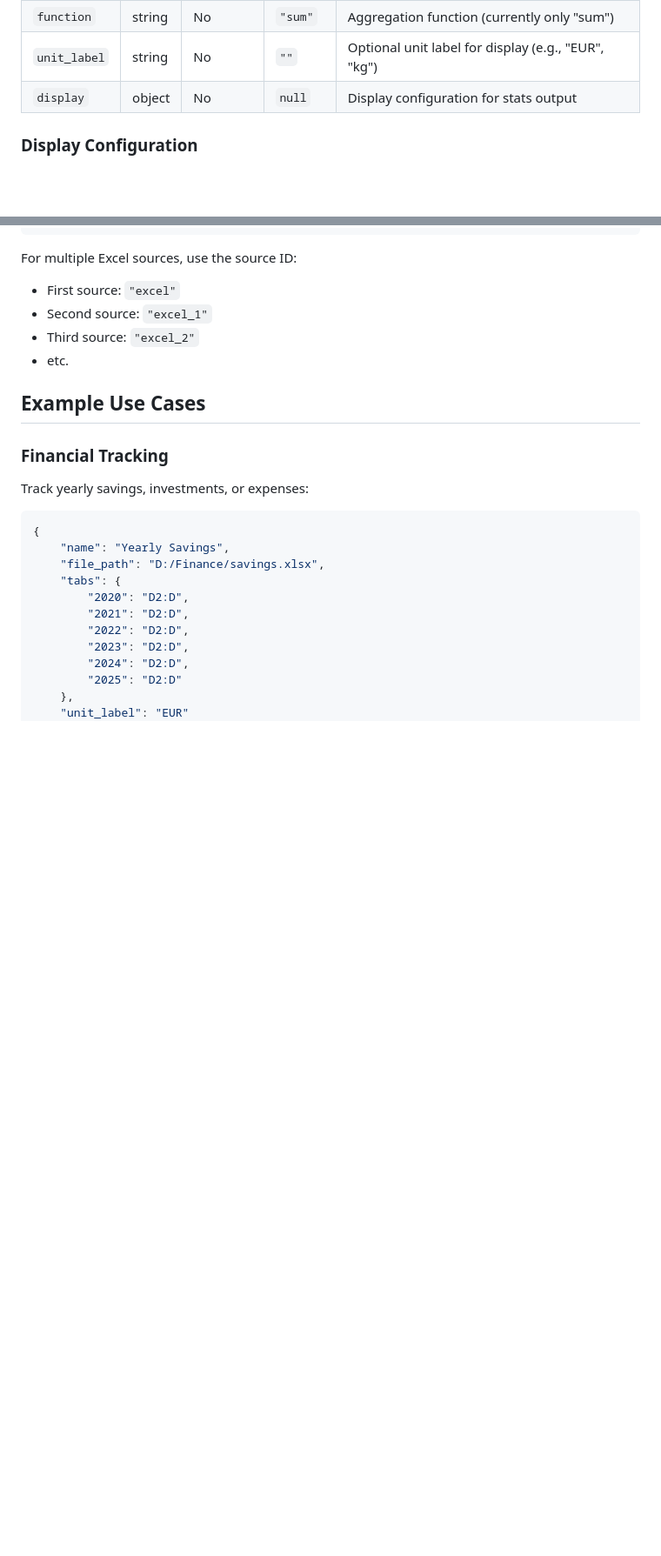
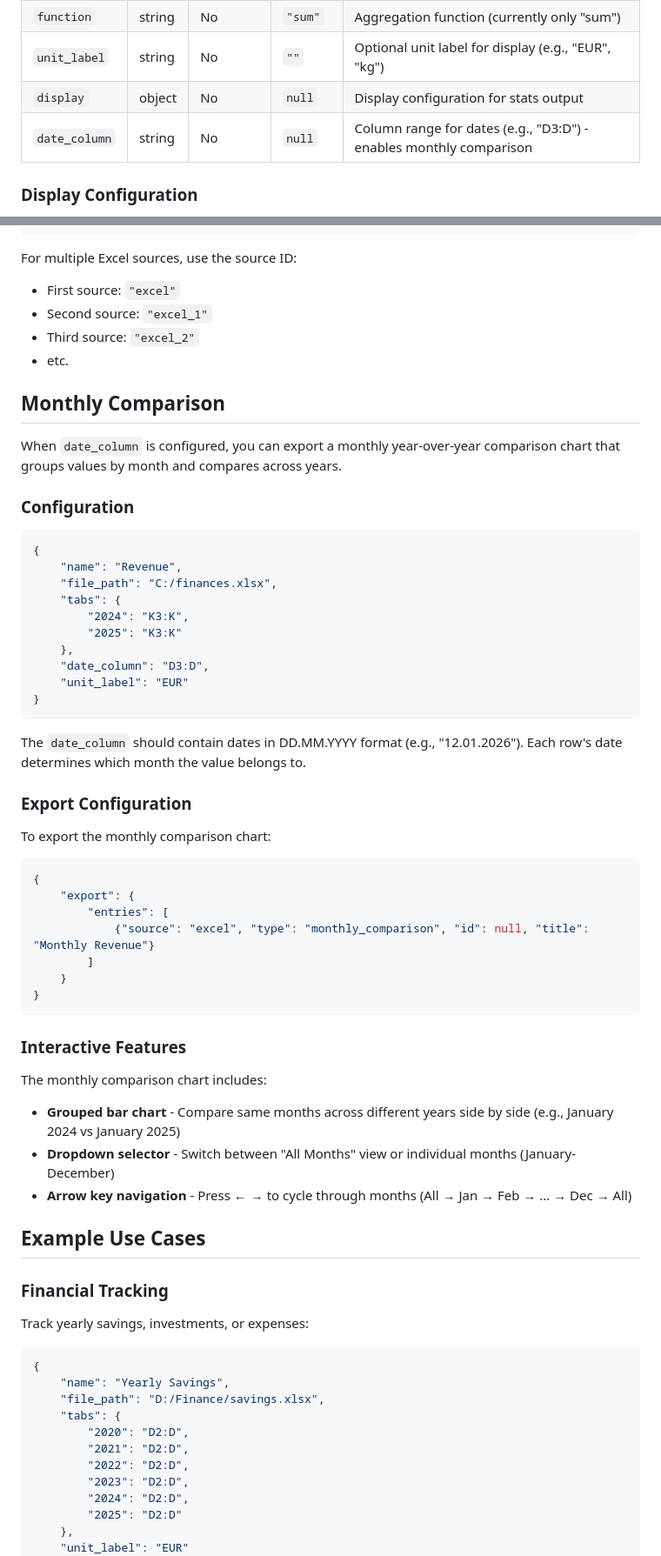
Before and after one commit to BenjaminKobjolke/quantify-your-life, a Markdown page: docs/sources/excel.md, 2 parts joined by grey strips. Shown at 87% size. Rendered like a GitHub page; blank space fills up the shorter version.

Commit message:
DOCS (excel): document monthly comparison feature
- add date_column option to Excel source options table
- add Monthly Comparison section with configuration examples
- document interactive features (dropdown, arrow key navigation)
- add monthly_comparison to export entry types in README

Co-Authored-By: Claude Opus 4.5 <noreply@anthropic.com>

````diff
--- a/docs/sources/excel.md
+++ b/docs/sources/excel.md
@@ -43,6 +43,7 @@ The Excel data source reads values from specified columns in Excel files, where
 | `function` | string | No | `"sum"` | Aggregation function (currently only "sum") |
 | `unit_label` | string | No | `""` | Optional unit label for display (e.g., "EUR", "kg") |
 | `display` | object | No | `null` | Display configuration for stats output |
+| `date_column` | string | No | `null` | Column range for dates (e.g., "D3:D") - enables monthly comparison |
 
 ### Display Configuration
 
@@ -171,6 +172,49 @@ For multiple Excel sources, use the source ID:
 - Third source: `"excel_2"`
 - etc.
 
+## Monthly Comparison
+
+When `date_column` is configured, you can export a monthly year-over-year comparison chart that groups values by month and compares across years.
+
+### Configuration
+
+```json
+{
+    "name": "Revenue",
+    "file_path": "C:/finances.xlsx",
+    "tabs": {
+        "2024": "K3:K",
+        "2025": "K3:K"
+    },
+    "date_column": "D3:D",
+    "unit_label": "EUR"
+}
+```
+
+The `date_column` should contain dates in DD.MM.YYYY format (e.g., "12.01.2026"). Each row's date determines which month the value belongs to.
+
+### Export Configuration
+
+To export the monthly comparison chart:
+
+```json
+{
+    "export": {
+        "entries": [
+            {"source": "excel", "type": "monthly_comparison", "id": null, "title": "Monthly Revenue"}
+        ]
+    }
+}
+```
+
+### Interactive Features
+
+The monthly comparison chart includes:
+
+- **Grouped bar chart** - Compare same months across different years side by side (e.g., January 2024 vs January 2025)
+- **Dropdown selector** - Switch between "All Months" view or individual months (January-December)
+- **Arrow key navigation** - Press ← → to cycle through months (All → Jan → Feb → ... → Dec → All)
+
 ## Example Use Cases
 
 ### Financial Tracking
````
Also changed, not shown: README.md (+2 -1 lines).
